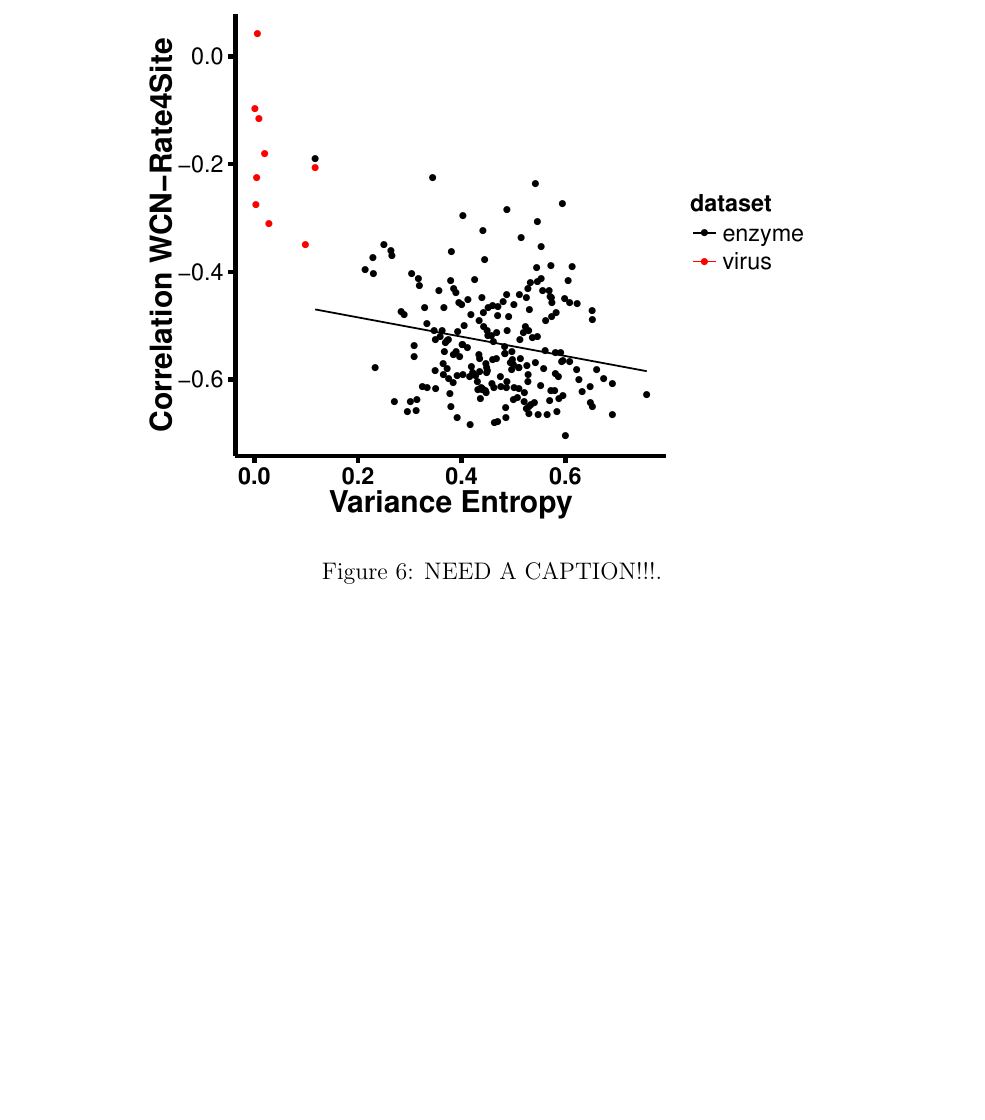
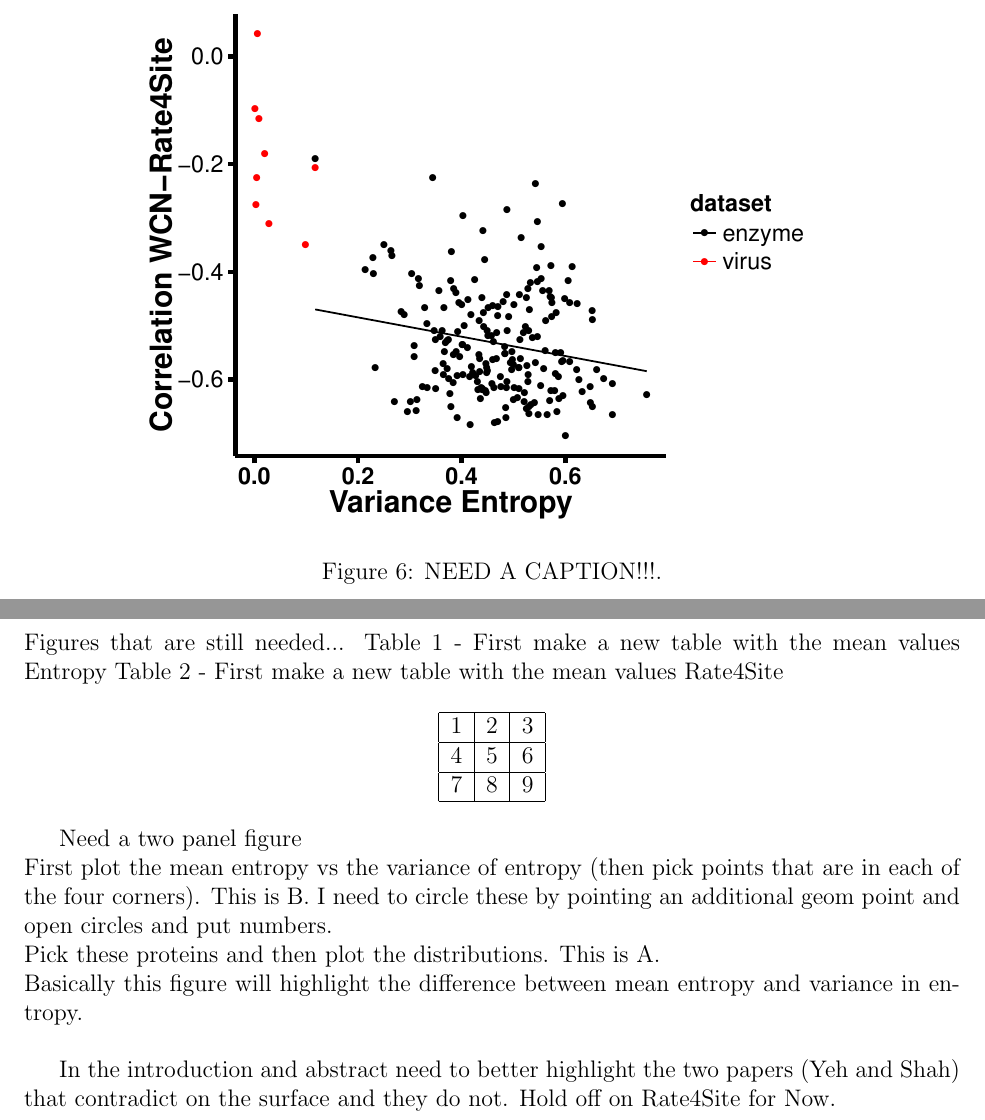
Before and after one commit to wilkelab/rate_variability_variation, a LaTeX paper (manuscript/manuscript.tex): part of page 8 of 8 before the commit and two parts of pages 8 and 9 of 9 after it, the two joined at a grey line, cut so that both start at the same text, the shorter picture padded with empty space. Compiled offline with pdfLaTeX.

Commit message:
Adding some comments on future edits

```diff
--- a/manuscript/manuscript.tex
+++ b/manuscript/manuscript.tex
@@ -170,6 +169,25 @@ The authors acknowledge the Texas Advanced Computing Center (TACC) at The Univer
             \label{fig:seqent_structure_cors}
     \end{figure}
 
+Figures that are still needed...
+Table 1 - First make a new table with the mean values Entropy
+Table 2 - First make a new table with the mean values Rate4Site
 
+\begin{center}
+	\begin{tabular}{ | c | c | c |  }
+	\hline
+	  1 & 2 & 3 \\   \hline
+	 4 & 5 & 6 \\ 	 \hline
+	  7 & 8 & 9 \\
+	  \hline
+	\end{tabular}
+\end{center}
+
+Need a two panel figure \\
+First plot the mean entropy vs the variance of entropy (then pick points that are in each of the four corners). This is B. I need to circle these by pointing an additional geom point and open circles and put numbers.  \\
+Pick these proteins and then plot the distributions. This is A. \\
+Basically this figure will highlight the difference between mean entropy and variance in entropy. \\
+
+In the introduction and abstract need to better highlight the two papers (Yeh and Shah) that contradict on the surface and they do not. Hold off on Rate4Site for Now.
 
 \end{document}
```
Also changed, not shown: manuscript/manuscript.tex (1 more changed lines).
